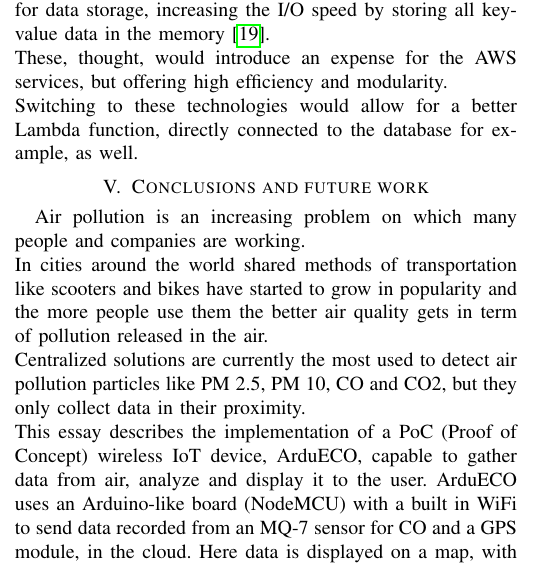
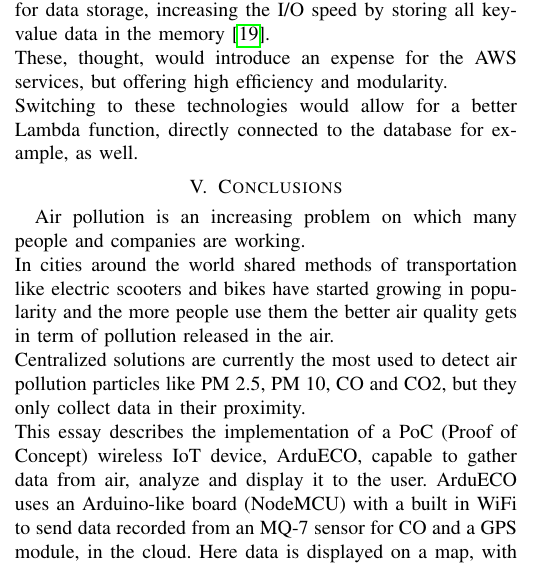
Before and after one commit to cipz/ArduECO, a LaTeX paper (essay/VOINEA_ARDUECO.tex): part of one column of page 4 of 5, cut so that both start at the same text. Compiled offline with pdfLaTeX; a missing font is replaced by an installed copy or a similar font; a LaTeX package or settings file that is missing is left out.

Commit message:
Small adjustment

```diff
--- a/essay/VOINEA_ARDUECO.tex
+++ b/essay/VOINEA_ARDUECO.tex
@@ -263,10 +263,10 @@
 		These, thought, would introduce an expense for the AWS services, but offering high efficiency and modularity.\\
 		Switching to these technologies would allow for a better Lambda function, directly connected to the database for example, as well.
 
-\section{Conclusions and future work}\label{conclusions}
+\section{Conclusions}\label{conclusions}
 
 	Air pollution is an increasing problem on which many people and companies are working.\\
-	In cities around the world shared methods of transportation like scooters and bikes have started to grow in popularity and the more people use them the better air quality gets in term of pollution released in the air.\\
+	In cities around the world shared methods of transportation like electric scooters and bikes have started growing in popularity and the more people use them the better air quality gets in term of pollution released in the air.\\
 	Centralized solutions are currently the most used to detect air pollution particles like PM 2.5, PM 10, CO and CO2, but they only collect data in their proximity.\\
 	This essay describes the implementation of a PoC (Proof of Concept) wireless IoT device, ArduECO, capable to gather data from air, analyze and display it to the user.
 	ArduECO uses an Arduino-like board (NodeMCU) with a built in WiFi to send data recorded from an MQ-7 sensor for CO and a GPS module, in the cloud.
```
Also changed, not shown: essay/VOINEA_ARDUECO.pdf.
